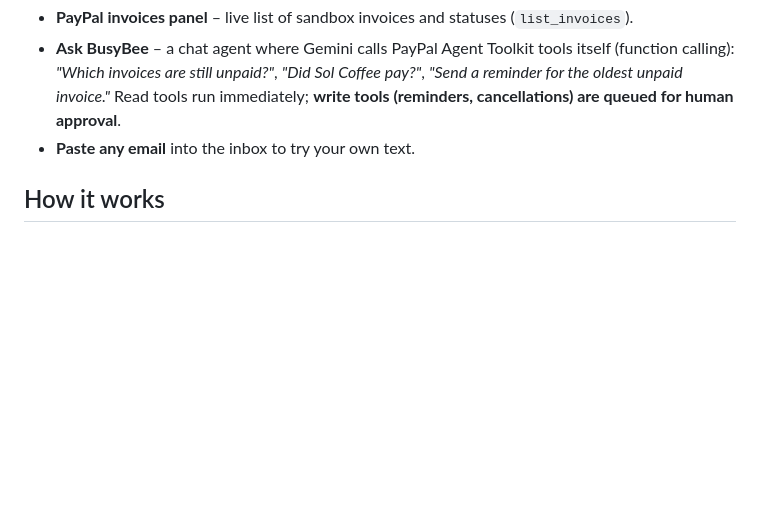
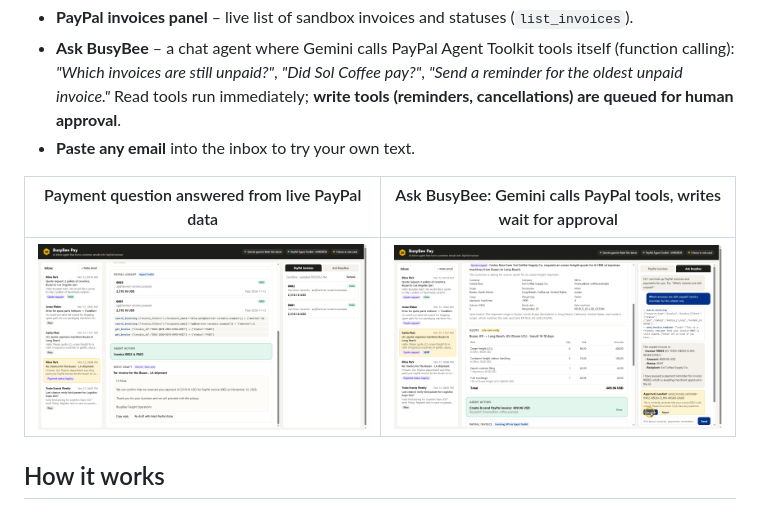
Before and after one commit to HyunjoJung/busybee-pay, a Markdown page: README.md, the part around one of its changes. Drawn GitHub-style; pictures changed too: docs/screenshot-agent.png (added), docs/screenshot-payment-lookup.png (added); blank space fills up the shorter version.

Commit message:
Cleaner reply drafts (re-draft endpoint), compact agent tool-call view, README screenshots

```diff
--- a/README.md
+++ b/README.md
@@ -38,6 +38,10 @@ Plus:
 - **PayPal invoices panel** – live list of sandbox invoices and statuses (`list_invoices`).
 - **Ask BusyBee** – a chat agent where Gemini calls PayPal Agent Toolkit tools itself (function calling): *"Which invoices are still unpaid?"*, *"Did Sol Coffee pay?"*, *"Send a reminder for the oldest unpaid invoice."* Read tools run immediately; **write tools (reminders, cancellations) are queued for human approval**.
 - **Paste any email** into the inbox to try your own text.
+
+| Payment question answered from live PayPal data | Ask BusyBee: Gemini calls PayPal tools, writes wait for approval |
+| --- | --- |
+| ![Payment lookup](docs/screenshot-payment-lookup.png) | ![Agent chat](docs/screenshot-agent.png) |
 
 ## How it works
 
```
Also changed, not shown: other parts of README.md (+1 -1 lines), docs/screenshot-invoice.png (added), 5 other files.
